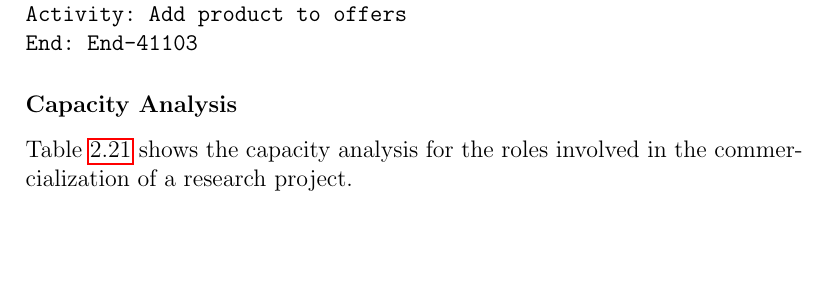
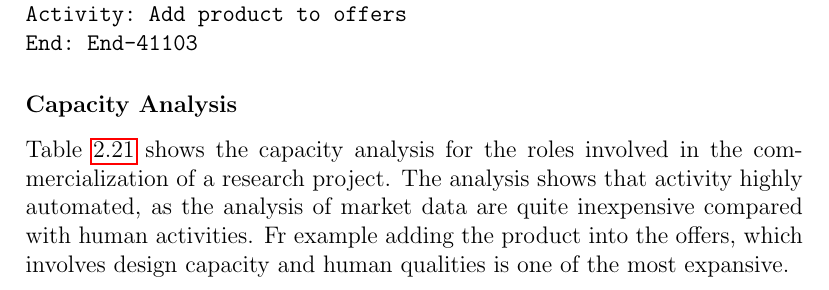
Before and after one commit to enry86/ois_prj, a LaTeX book (ois_prj/oisBase.tex, which reads ois_prj/assign2/sections/research.tex): part of page 129 of 183, cut so that both start at the same text, the shorter picture padded with empty space. Compiled offline with pdfLaTeX.

Commit message:
commercialization

```diff
--- a/ois_prj/assign2/sections/research.tex
+++ b/ois_prj/assign2/sections/research.tex
@@ -597,6 +597,11 @@ End: End-41103
 \subsubsection{Capacity Analysis}
 Table \ref{2tab:commerc} shows the capacity analysis for the roles involved in
 the commercialization of a research project.
+The analysis shows that activity highly automated, as the analysis of
+market data are quite inexpensive compared with human activities. Fr
+example adding the product into the offers, which involves design capacity
+and human qualities is one of the most expansive.
+
 \begin{landscape}
 \centering
 \begin{table}
```
